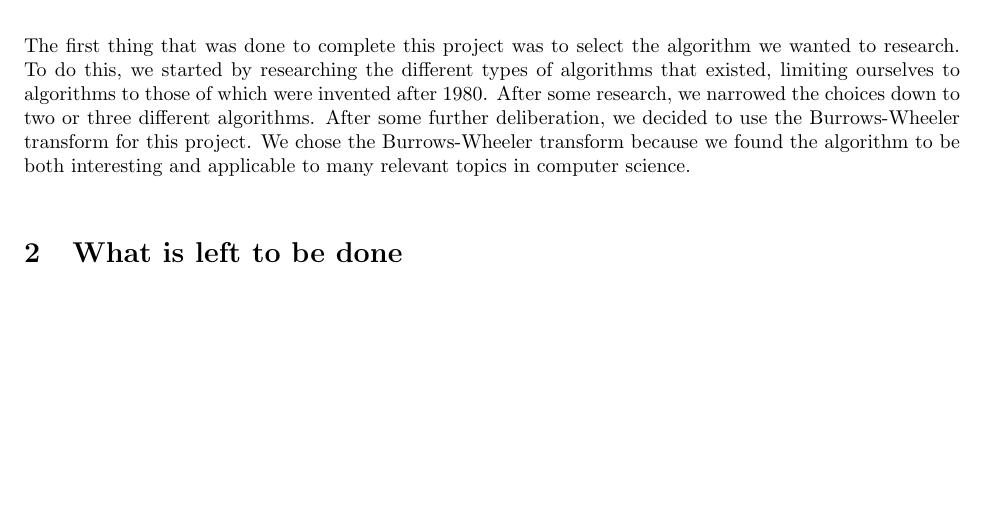
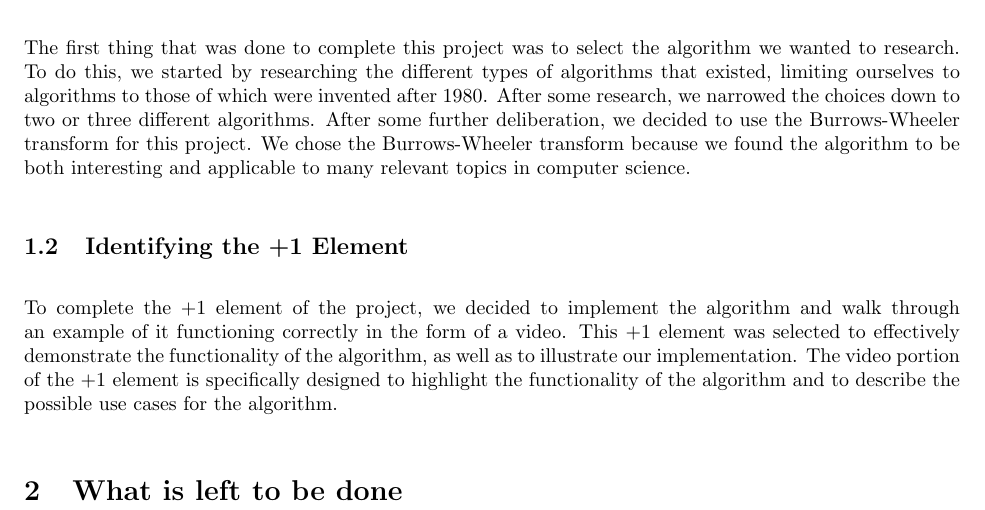
Before and after one commit to Geo3ngel/CSCI-432-Project, a LaTeX document (write-ups/p-5/main.tex): part of the page, cut so that both start at the same text, the shorter picture padded with empty space. Compiled offline with pdfLaTeX.

Commit message:
Add +1 subsection

```diff
--- a/write-ups/p-5/main.tex
+++ b/write-ups/p-5/main.tex
@@ -14,5 +14,8 @@
    \section{What we have done so far}
    \subsection{Algorithm Selection}
    The first thing that was done to complete this project was to select the algorithm we wanted to research. To do this, we started by researching the different types of algorithms that existed, limiting ourselves to algorithms to those of which were invented after 1980. After some research, we narrowed the choices down to two or three different algorithms. After some further deliberation, we decided to use the Burrows-Wheeler transform for this project. We chose the Burrows-Wheeler transform because we found the algorithm to be both interesting and applicable to many relevant topics in computer science.
+
+   \subsection{Identifying the +1 Element}
+   To complete the +1 element of the project, we decided to implement the algorithm and walk through an example of it functioning correctly in the form of a video. This +1 element was selected to effectively demonstrate the functionality of the algorithm, as well as to illustrate our implementation. The video portion of the +1 element is specifically designed to highlight the functionality of the algorithm and to describe the possible use cases for the algorithm.
    \section{What is left to be done}
 \end{document}
```
